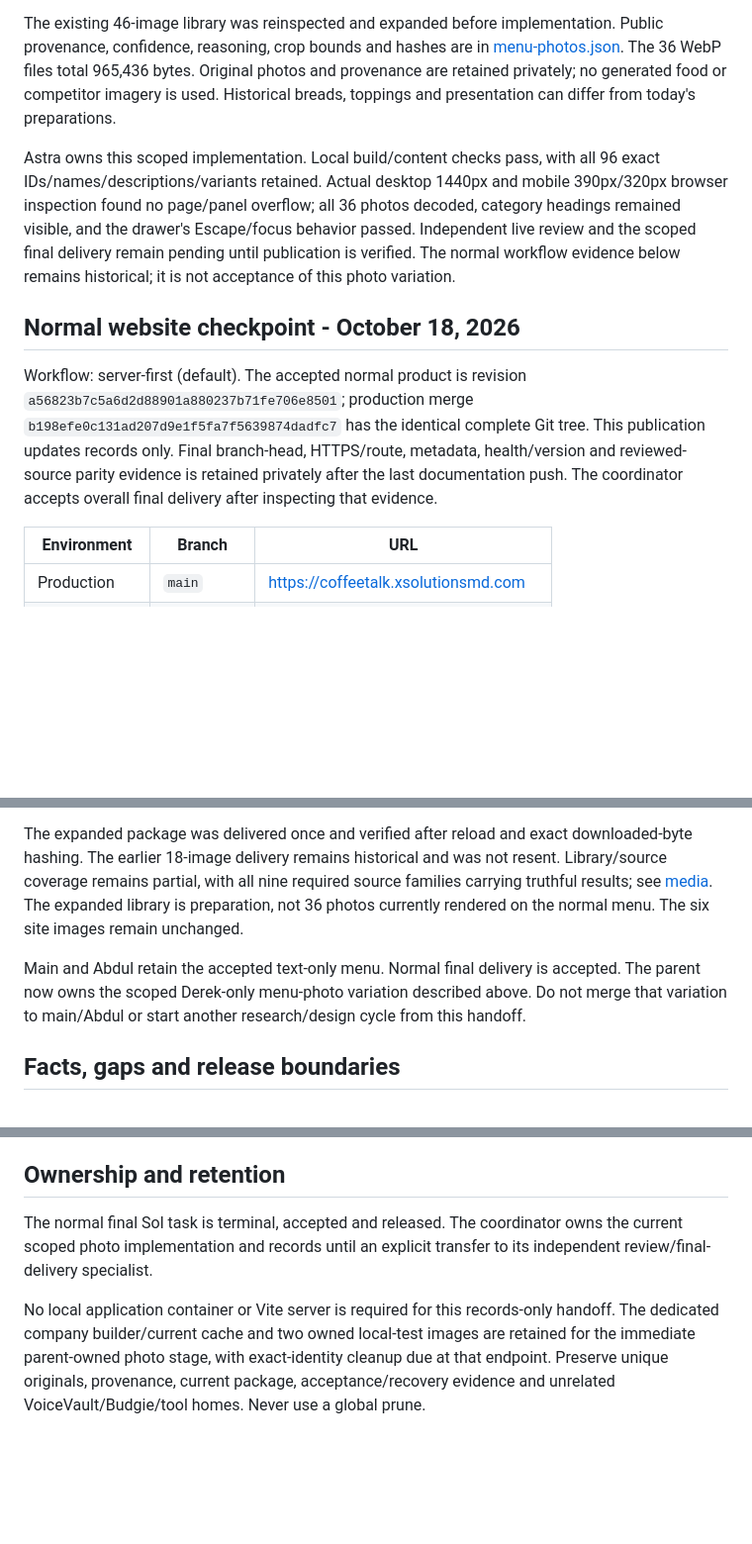
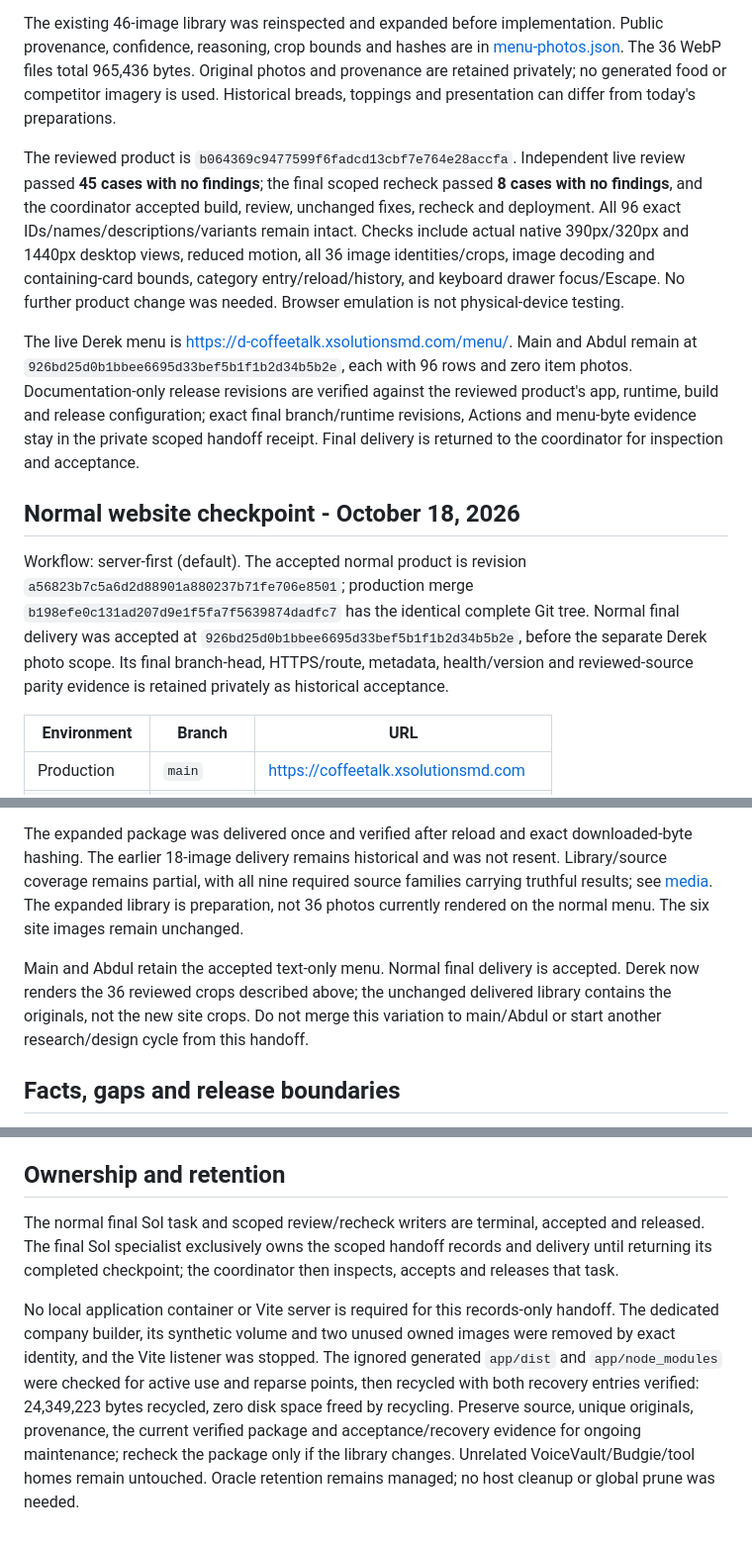
Before and after one commit to xsolutionsmd/coffee-talk-cafe, a Markdown page: kb/HANDOFF.md, 3 parts joined by grey strips. Shown at 99% size. Drawn GitHub-style; blank space fills up the shorter version.

Commit message:
docs: finish Derek menu photo review handoff

```diff
--- a/kb/HANDOFF.md
+++ b/kb/HANDOFF.md
@@ -6,11 +6,13 @@ The coordinator accepted the completed normal workflow and its delivery at `926b
 
 The existing 46-image library was reinspected and expanded before implementation. Public provenance, confidence, reasoning, crop bounds and hashes are in [menu-photos.json](menu-photos.json). The 36 WebP files total 965,436 bytes. Original photos and provenance are retained privately; no generated food or competitor imagery is used. Historical breads, toppings and presentation can differ from today's preparations.
 
-Astra owns this scoped implementation. Local build/content checks pass, with all 96 exact IDs/names/descriptions/variants retained. Actual desktop 1440px and mobile 390px/320px browser inspection found no page/panel overflow; all 36 photos decoded, category headings remained visible, and the drawer's Escape/focus behavior passed. Independent live review and the scoped final delivery remain pending until publication is verified. The normal workflow evidence below remains historical; it is not acceptance of this photo variation.
+The reviewed product is `b064369c9477599f6fadcd13cbf7e764e28accfa`. Independent live review passed **45 cases with no findings**; the final scoped recheck passed **8 cases with no findings**, and the coordinator accepted build, review, unchanged fixes, recheck and deployment. All 96 exact IDs/names/descriptions/variants remain intact. Checks include actual native 390px/320px and 1440px desktop views, reduced motion, all 36 image identities/crops, image decoding and containing-card bounds, category entry/reload/history, and keyboard drawer focus/Escape. No further product change was needed. Browser emulation is not physical-device testing.
+
+The live Derek menu is https://d-coffeetalk.xsolutionsmd.com/menu/. Main and Abdul remain at `926bd25d0b1bbee6695d33bef5b1f1b2d34b5b2e`, each with 96 rows and zero item photos. Documentation-only release revisions are verified against the reviewed product's app, runtime, build and release configuration; exact final branch/runtime revisions, Actions and menu-byte evidence stay in the private scoped handoff receipt. Final delivery is returned to the coordinator for inspection and acceptance.
 
 ## Normal website checkpoint - October 18, 2026
 
-Workflow: server-first (default). The accepted normal product is revision `a56823b7c5a6d2d88901a880237b71fe706e8501`; production merge `b198efe0c131ad207d9e1f5fa7f5639874dadfc7` has the identical complete Git tree. This publication updates records only. Final branch-head, HTTPS/route, metadata, health/version and reviewed-source parity evidence is retained privately after the last documentation push. The coordinator accepts overall final delivery after inspecting that evidence.
+Workflow: server-first (default). The accepted normal product is revision `a56823b7c5a6d2d88901a880237b71fe706e8501`; production merge `b198efe0c131ad207d9e1f5fa7f5639874dadfc7` has the identical complete Git tree. Normal final delivery was accepted at `926bd25d0b1bbee6695d33bef5b1f1b2d34b5b2e`, before the separate Derek photo scope. Its final branch-head, HTTPS/route, metadata, health/version and reviewed-source parity evidence is retained privately as historical acceptance.
 
 | Environment | Branch | URL |
 |---|---|---|
@@ -36,7 +38,7 @@ The expanded library contains **46 unique authentic images**, with originals, ha
 
 The expanded package was delivered once and verified after reload and exact downloaded-byte hashing. The earlier 18-image delivery remains historical and was not resent. Library/source coverage remains partial, with all nine required source families carrying truthful results; see [media](media.md). The expanded library is preparation, not 36 photos currently rendered on the normal menu. The six site images remain unchanged.
 
-Main and Abdul retain the accepted text-only menu. Normal final delivery is accepted. The parent now owns the scoped Derek-only menu-photo variation described above. Do not merge that variation to main/Abdul or start another research/design cycle from this handoff.
+Main and Abdul retain the accepted text-only menu. Normal final delivery is accepted. Derek now renders the 36 reviewed crops described above; the unchanged delivered library contains the originals, not the new site crops. Do not merge this variation to main/Abdul or start another research/design cycle from this handoff.
 
 ## Facts, gaps and release boundaries
 
@@ -48,6 +50,6 @@ The full-build authorization covers these normal branch releases and scoped comp
 
 ## Ownership and retention
 
-The normal final Sol task is terminal, accepted and released. The coordinator owns the current scoped photo implementation and records until an explicit transfer to its independent review/final-delivery specialist.
+The normal final Sol task and scoped review/recheck writers are terminal, accepted and released. The final Sol specialist exclusively owns the scoped handoff records and delivery until returning its completed checkpoint; the coordinator then inspects, accepts and releases that task.
 
-No local application container or Vite server is required for this records-only handoff. The dedicated company builder/current cache and two owned local-test images are retained for the immediate parent-owned photo stage, with exact-identity cleanup due at that endpoint. Preserve unique originals, provenance, current package, acceptance/recovery evidence and unrelated VoiceVault/Budgie/tool homes. Never use a global prune.
+No local application container or Vite server is required for this records-only handoff. The dedicated company builder, its synthetic volume and two unused owned images were removed by exact identity, and the Vite listener was stopped. The ignored generated `app/dist` and `app/node_modules` were checked for active use and reparse points, then recycled with both recovery entries verified: 24,349,223 bytes recycled, zero disk space freed by recycling. Preserve source, unique originals, provenance, the current verified package and acceptance/recovery evidence for ongoing maintenance; recheck the package only if the library changes. Unrelated VoiceVault/Budgie/tool homes remain untouched. Oracle retention remains managed; no host cleanup or global prune was needed.
```
Also changed, not shown: kb/media.md (+1 -1 lines).
